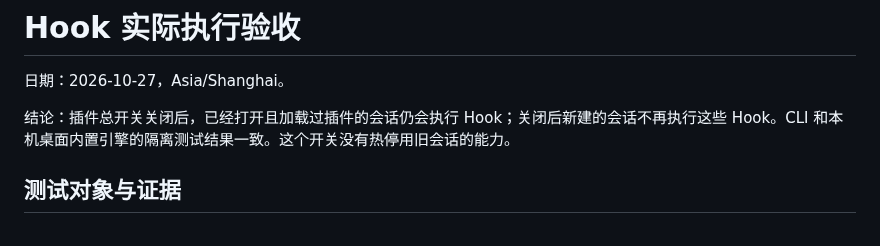
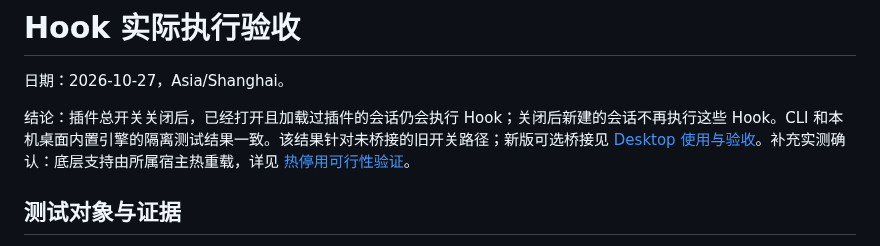
Before and after one commit to zixin947/codex-atelier, a Markdown page: docs/hook-execution-verification.md, the part around the change. GitHub-like rendering.

```diff
--- a/docs/hook-execution-verification.md
+++ b/docs/hook-execution-verification.md
@@ -2,7 +2,7 @@
 
 日期：2026-10-27，Asia/Shanghai。
 
-结论：插件总开关关闭后，已经打开且加载过插件的会话仍会执行 Hook；关闭后新建的会话不再执行这些 Hook。CLI 和本机桌面内置引擎的隔离测试结果一致。这个开关没有热停用旧会话的能力。
+结论：插件总开关关闭后，已经打开且加载过插件的会话仍会执行 Hook；关闭后新建的会话不再执行这些 Hook。CLI 和本机桌面内置引擎的隔离测试结果一致。该结果针对未桥接的旧开关路径；新版可选桥接见 [Desktop 使用与验收](desktop-bridge.md)。补充实测确认：底层支持由所属宿主热重载，详见 [热停用可行性验证](hook-hot-reload-verification.md)。
 
 ## 测试对象与证据
 
```
Also changed, not shown: README.md (+2 -0 lines), docs/behavior-plugins.md (+2 -2 lines), docs/desktop-bridge.md (added, +62 -0 lines), docs/hook-hot-reload-verification.md (added, +50 -0 lines), docs/screenshots/desktop-bridge-disconnected-native.jpg (added), 14 other files.
